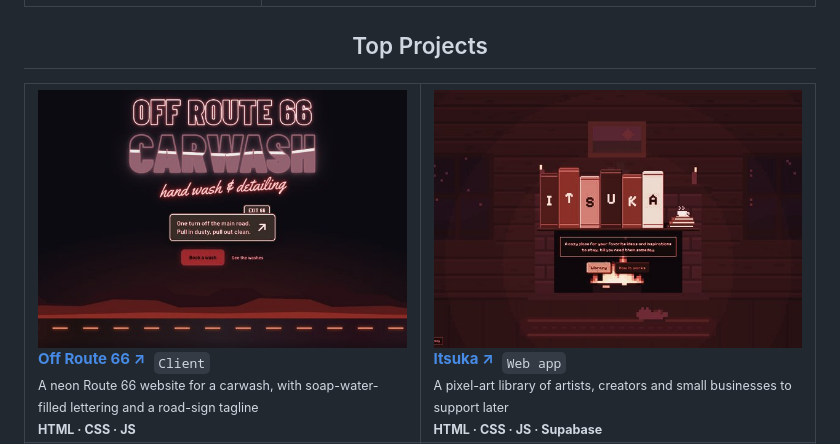
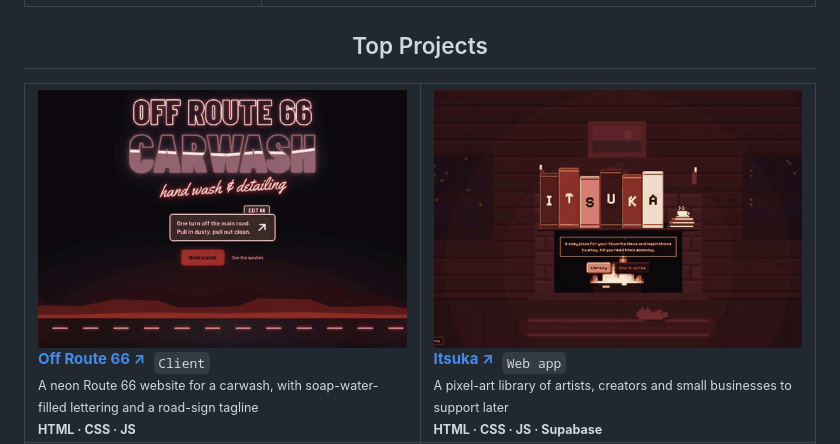
Before and after one commit to Sevar-Naicker/Sevar-Naicker, a Markdown page: README.md, the part around one of its changes. Rendered like a GitHub page; pictures changed too: images/gif/itsuka.gif (added), images/gif/off-route-66.gif (added).

```diff
--- a/README.md
+++ b/README.md
@@ -30,13 +30,13 @@ I build websites for clients and friends, and applications for myself. In my spa
 <table>
 <tr>
 <td width="50%" valign="top">
-<a href="https://sevar-naicker.github.io/Off-Route-66/"><img src="images/red/off-route-66.jpg" alt="Off Route 66" width="100%" /></a>
+<a href="https://sevar-naicker.github.io/Off-Route-66/"><img src="images/gif/off-route-66.gif" alt="Off Route 66" width="100%" /></a>
 <br><a href="https://sevar-naicker.github.io/Off-Route-66/"><b>Off Route 66 ↗</b></a> &nbsp;<sub><code>Client</code></sub>
 <br><sub>A neon Route 66 website for a carwash, with soap-water-filled lettering and a road-sign tagline</sub>
 <br><sub><b>HTML · CSS · JS</b></sub>
 </td>
 <td width="50%" valign="top">
-<a href="https://itsuka.co.za"><img src="images/red/itsuka.jpg" alt="Itsuka" width="100%" /></a>
+<a href="https://itsuka.co.za"><img src="images/gif/itsuka.gif" alt="Itsuka" width="100%" /></a>
 <br><a href="https://itsuka.co.za"><b>Itsuka ↗</b></a> &nbsp;<sub><code>Web app</code></sub>
 <br><sub>A pixel-art library of artists, creators and small businesses to support later</sub>
 <br><sub><b>HTML · CSS · JS · Supabase</b></sub>
```
Also changed, not shown: other parts of README.md (+4 -4 lines), images/gif/runout.gif (added), 3 other files.
